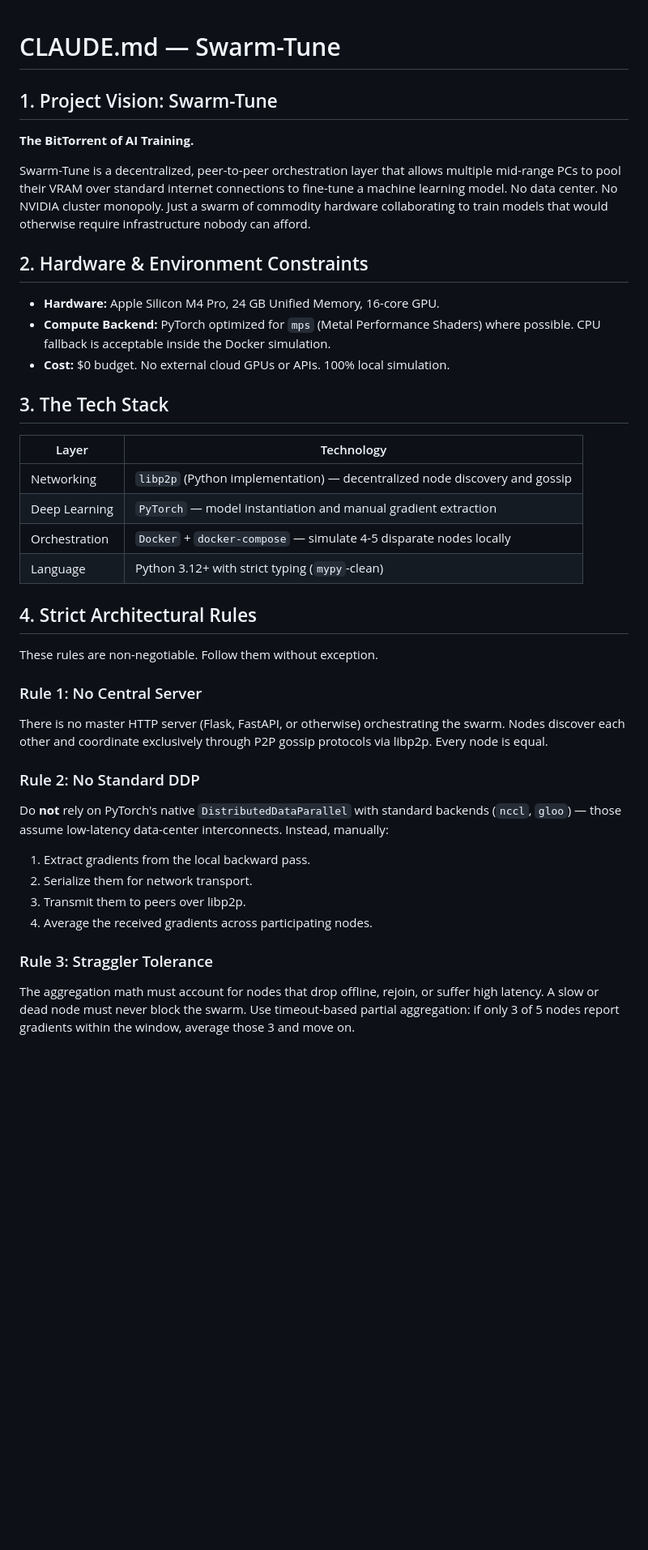
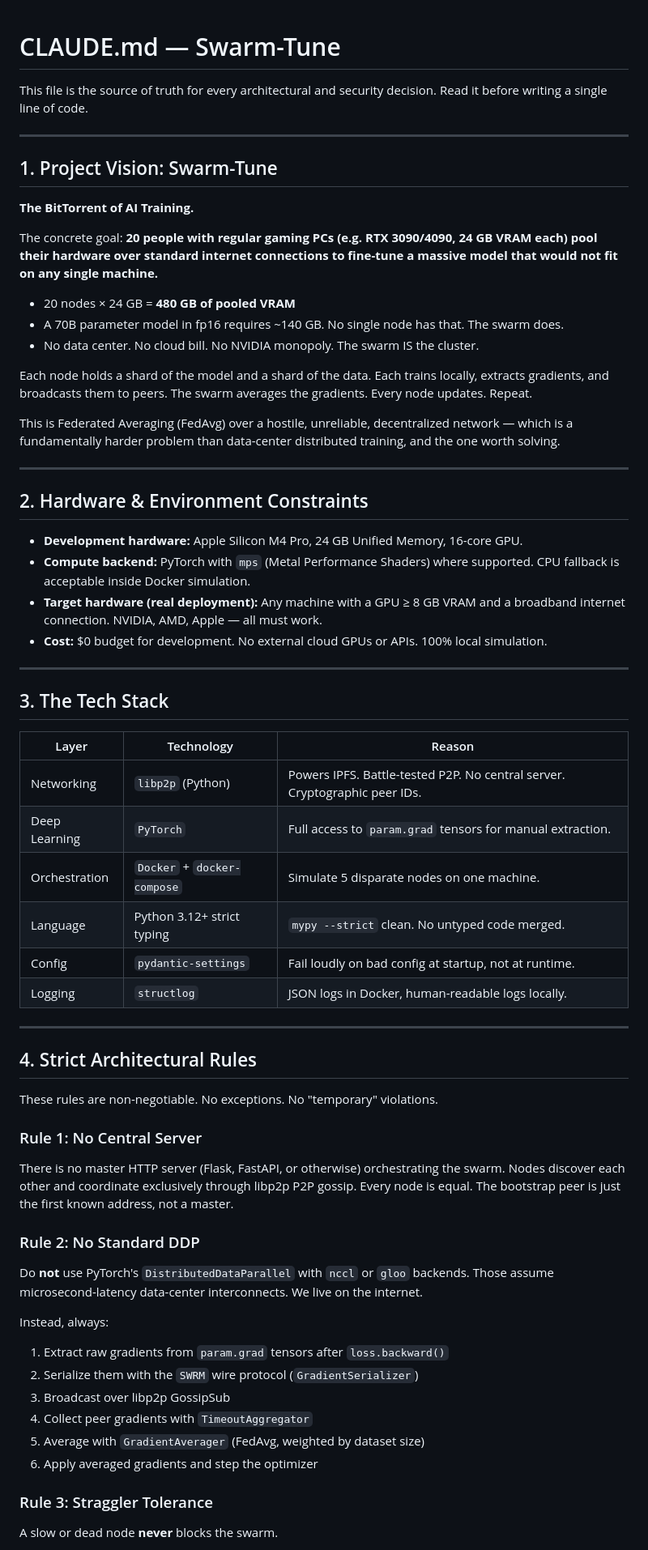
Before and after one commit to yashasviudayan-py/Swarm-Tune, a Markdown page: CLAUDE.md, the part around one of its changes. Shown at 81% size. Rendered like a GitHub page; blank space fills up the shorter version.

```diff
--- a/CLAUDE.md
+++ b/CLAUDE.md
@@ -1,44 +1,72 @@
 # CLAUDE.md — Swarm-Tune
+
+This file is the source of truth for every architectural and security decision.
+Read it before writing a single line of code.
+
+---
 
 ## 1. Project Vision: Swarm-Tune
 
 **The BitTorrent of AI Training.**
 
-Swarm-Tune is a decentralized, peer-to-peer orchestration layer that allows multiple mid-range PCs to pool their VRAM over standard internet connections to fine-tune a machine learning model. No data center. No NVIDIA cluster monopoly. Just a swarm of commodity hardware collaborating to train models that would otherwise require infrastructure nobody can afford.
+The concrete goal: **20 people with regular gaming PCs (e.g. RTX 3090/4090, 24 GB VRAM each) pool their hardware over standard internet connections to fine-tune a massive model that would not fit on any single machine.**
+
+- 20 nodes × 24 GB = **480 GB of pooled VRAM**
+- A 70B parameter model in fp16 requires ~140 GB. No single node has that. The swarm does.
+- No data center. No cloud bill. No NVIDIA monopoly. The swarm IS the cluster.
+
+Each node holds a shard of the model and a shard of the data. Each trains locally, extracts gradients, and broadcasts them to peers. The swarm averages the gradients. Every node updates. Repeat.
+
+This is Federated Averaging (FedAvg) over a hostile, unreliable, decentralized network — which is a fundamentally harder problem than data-center distributed training, and the one worth solving.
+
+---
 
 ## 2. Hardware & Environment Constraints
 
-- **Hardware:** Apple Silicon M4 Pro, 24 GB Unified Memory, 16-core GPU.
-- **Compute Backend:** PyTorch optimized for `mps` (Metal Performance Shaders) where possible. CPU fallback is acceptable inside the Docker simulation.
-- **Cost:** $0 budget. No external cloud GPUs or APIs. 100% local simulation.
+- **Development hardware:** Apple Silicon M4 Pro, 24 GB Unified Memory, 16-core GPU.
+- **Compute backend:** PyTorch with `mps` (Metal Performance Shaders) where supported. CPU fallback is acceptable inside Docker simulation.
+- **Target hardware (real deployment):** Any machine with a GPU ≥ 8 GB VRAM and a broadband internet connection. NVIDIA, AMD, Apple — all must work.
+- **Cost:** $0 budget for development. No external cloud GPUs or APIs. 100% local simulation.
+
+---
 
 ## 3. The Tech Stack
 
-| Layer | Technology |
-|---|---|
-| Networking | `libp2p` (Python implementation) — decentralized node discovery and gossip |
-| Deep Learning | `PyTorch` — model instantiation and manual gradient extraction |
-| Orchestration | `Docker` + `docker-compose` — simulate 4-5 disparate nodes locally |
-| Language | Python 3.12+ with strict typing (`mypy`-clean) |
+| Layer | Technology | Reason |
+|---|---|---|
+| Networking | `libp2p` (Python) | Powers IPFS. Battle-tested P2P. No central server. Cryptographic peer IDs. |
+| Deep Learning | `PyTorch` | Full access to `param.grad` tensors for manual extraction. |
+| Orchestration | `Docker` + `docker-compose` | Simulate 5 disparate nodes on one machine. |
+| Language | Python 3.12+ strict typing | `mypy --strict` clean. No untyped code merged. |
+| Config | `pydantic-settings` | Fail loudly on bad config at startup, not at runtime. |
+| Logging | `structlog` | JSON logs in Docker, human-readable logs locally. |
+
+---
 
 ## 4. Strict Architectural Rules
 
-These rules are non-negotiable. Follow them without exception.
+These rules are non-negotiable. No exceptions. No "temporary" violations.
 
 ### Rule 1: No Central Server
 
-There is no master HTTP server (Flask, FastAPI, or otherwise) orchestrating the swarm. Nodes discover each other and coordinate exclusively through P2P gossip protocols via libp2p. Every node is equal.
+There is no master HTTP server (Flask, FastAPI, or otherwise) orchestrating the swarm.
+Nodes discover each other and coordinate exclusively through libp2p P2P gossip.
+Every node is equal. The bootstrap peer is just the first known address, not a master.
 
 ### Rule 2: No Standard DDP
 
-Do **not** rely on PyTorch's native `DistributedDataParallel` with standard backends (`nccl`, `gloo`) — those assume low-latency data-center interconnects. Instead, manually:
+Do **not** use PyTorch's `DistributedDataParallel` with `nccl` or `gloo` backends.
+Those assume microsecond-latency data-center interconnects. We live on the internet.
 
-1. Extract gradients from the local backward pass.
-2. Serialize them for network transport.
-3. Transmit them to peers over libp2p.
-4. Average the received gradients across participating nodes.
+Instead, always:
+1. Extract raw gradients from `param.grad` tensors after `loss.backward()`
+2. Serialize them with the `SWRM` wire protocol (`GradientSerializer`)
+3. Broadcast over libp2p GossipSub
+4. Collect peer gradients with `TimeoutAggregator`
+5. Average with `GradientAverager` (FedAvg, weighted by dataset size)
+6. Apply averaged gradients and step the optimizer
 
 ### Rule 3: Straggler Tolerance
 
-The aggregation math must account for nodes that drop offline, rejoin, or suffer high latency. A slow or dead node must never block the swarm. Use timeout-based partial aggregation: if only 3 of 5 nodes report gradients within the window, average those 3 and move on.
+A slow or dead node **never** blocks the swarm.
 
```
Also changed, not shown: other parts of CLAUDE.md (+83 -20 lines).
